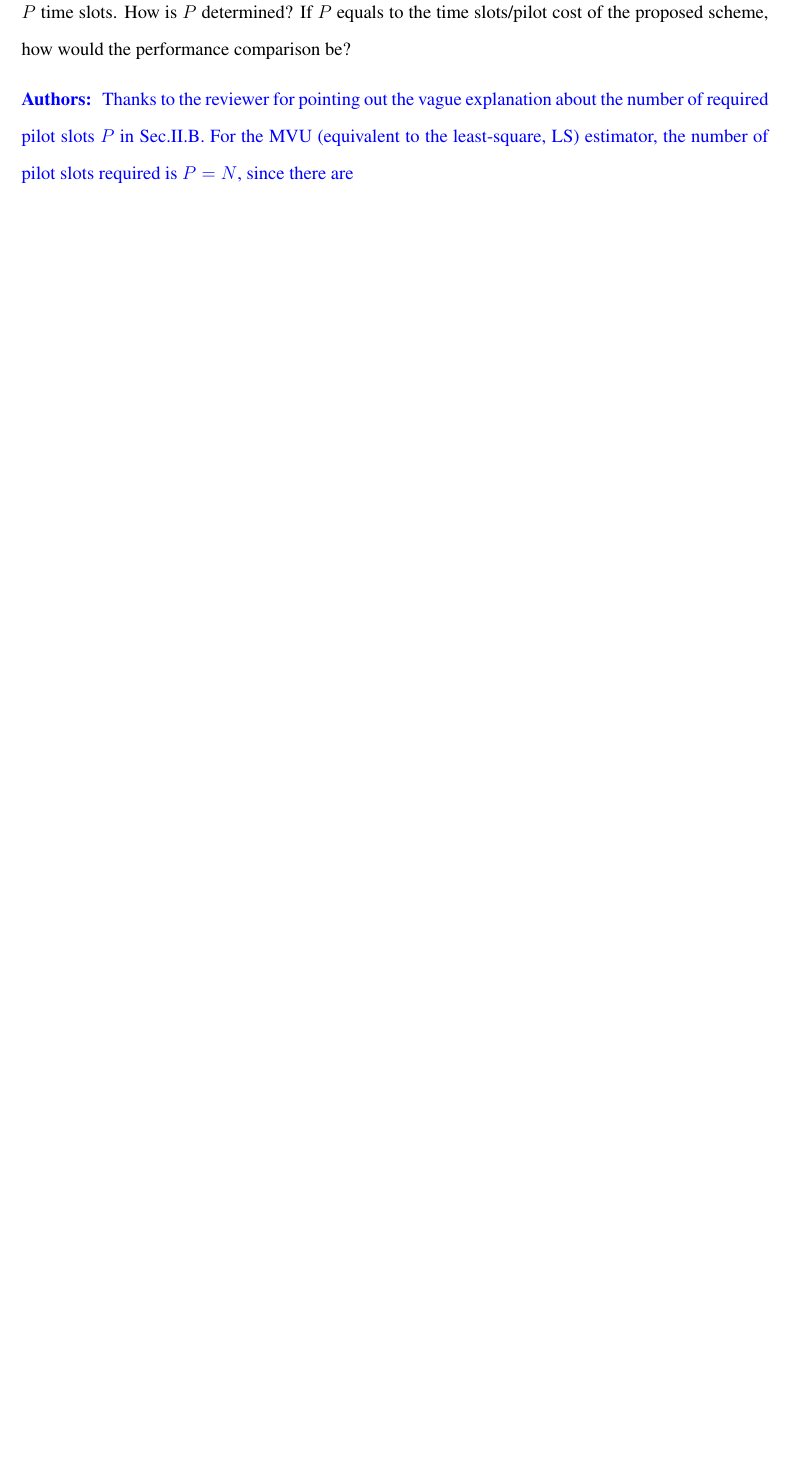
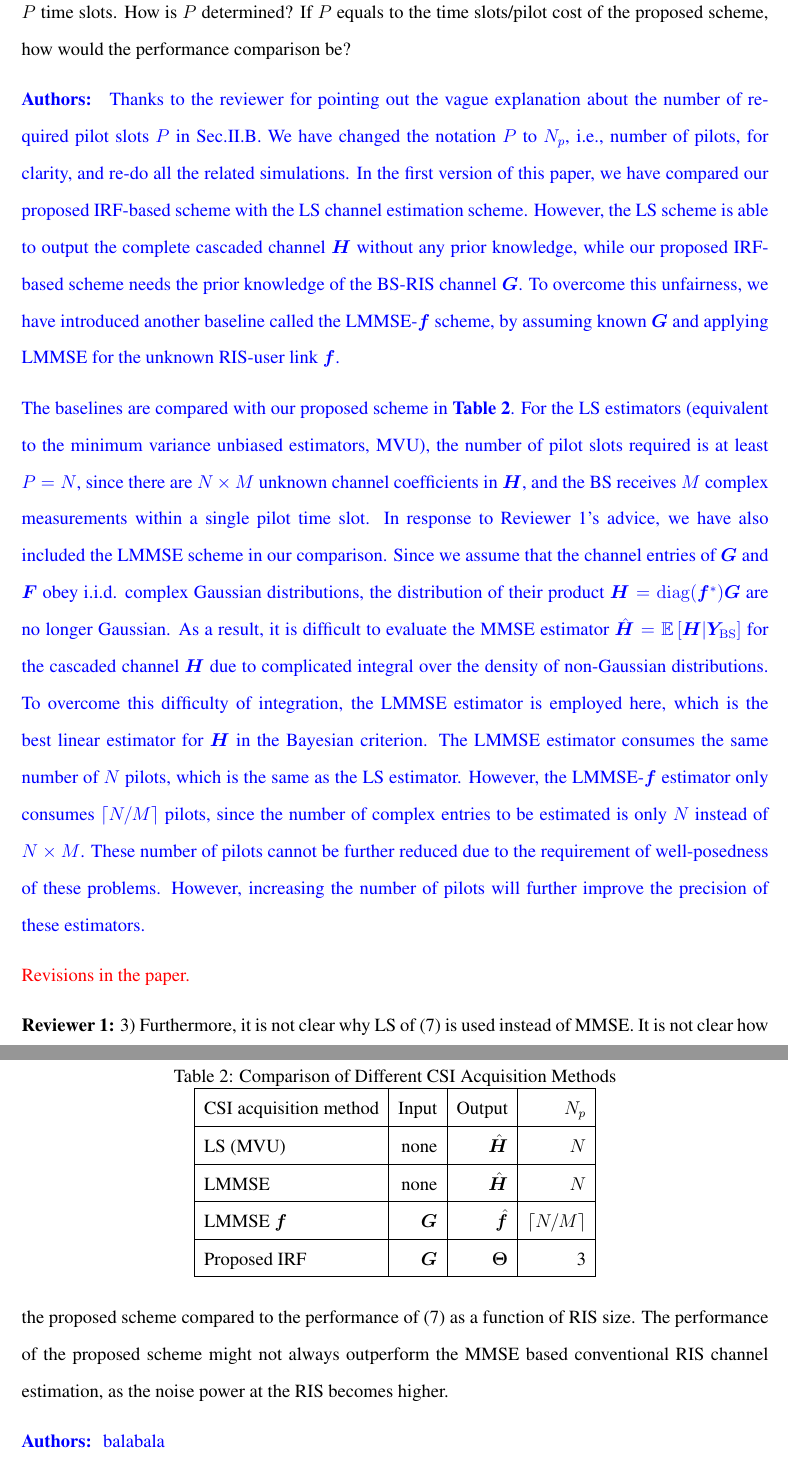
Before and after one commit to johnzja/Sensing-RIS, a LaTeX document (resp_letter/resp_letter.tex): part of page 6 of 32 before the commit and two parts of pages 6 and 7 of 33 after it, the two joined at a grey line, cut so that both start at the same text, the shorter picture padded with empty space. Compiled offline with pdfLaTeX.

Commit message:
rev paper 1

```diff
--- a/resp_letter/resp_letter.tex
+++ b/resp_letter/resp_letter.tex
@@ -203,6 +203,40 @@ The simulation parameters are summarized in the following table:
 It is understood that the conventional channel estimation technique of Sec.II.B requires $P$ time slots. How is $P$ determined? If $P$ equals to the time slots/pilot cost of the proposed scheme, how would the performance comparison be?
 
 {\color{blue}{\textbf{Authors: }
-Thanks to the reviewer for pointing out the vague explanation about the number of required pilot slots $P$ in Sec.II.B. For the MVU (equivalent to the least-square, LS) estimator, the number of pilot slots required is $P=N$, since there are
+Thanks to the reviewer for pointing out the vague explanation about the number of required pilot slots $P$ in Sec.II.B.
+We have changed the notation $P$ to $N_p$, i.e., number of pilots, for clarity, and re-do all the related simulations.
+In the first version of this paper, we have compared our proposed IRF-based scheme with the LS channel estimation scheme. However, the LS scheme is able to output the complete cascaded channel $\bm H$ without any prior knowledge, while our proposed IRF-based scheme needs the prior knowledge of the BS-RIS channel $\bm G$. To overcome this unfairness, we have introduced another baseline called the LMMSE-$\bm f$ scheme, by assuming known $\bm G$ and applying LMMSE for the unknown RIS-user link $\bm f$.
+
+The baselines are compared with our proposed scheme in {\bf Table 2}. For the LS estimators (equivalent to the minimum variance unbiased estimators, MVU), the number of pilot slots required is at least $P=N$, since there are $N\times M$ unknown channel coefficients in $\bm H$, and the BS receives $M$ complex measurements within a single pilot time slot.
+In response to Reviewer 1's advice, we have also included the LMMSE scheme in our comparison. Since we assume that the channel entries of $\bm G$ and $\bm F$ obey i.i.d. complex Gaussian distributions, the distribution of their product ${\bm H} = {\rm diag}({\bm f}^*) {\bm G}$ are no longer Gaussian. As a result, it is difficult to evaluate the MMSE estimator $\hat{\bm H} = \mathbb{E}\left[{\bm H} | {\bm Y}_{\rm BS}\right]$ for the cascaded channel $\bm H$ due to complicated integral over the density of non-Gaussian distributions. To overcome this difficulty of integration, the LMMSE estimator is employed here, which is the best linear estimator for $\bm H$ in the Bayesian criterion.
+The LMMSE estimator consumes the same number of $N$ pilots, which is the same as the LS estimator. However, the LMMSE-$\bm f$ estimator only consumes  $\lceil N/M\rceil$ pilots, since the number of complex entries to be estimated is only $N$ instead of $N\times M$. These number of pilots cannot be further reduced due to the requirement of well-posedness of these problems. However, increasing the number of pilots will further improve the precision of these estimators.
+
+\begin{table}[t]
+    \caption{Comparison of Different CSI Acquisition Methods}
+    \label{tab:comp CE}
+    \centering
+    \begin{tabular}{|l|r|r|r|}
+        \hline
+        CSI acquisition method & Input & Output & $N_p$ \\
+        \hline
+        LS (MVU)        & none    & $\hat{\bm H}$ & $N$  \\
+        \hline
+        LMMSE  & none & $\hat{\bm H}$ & $N$  \\
+        \hline
+        LMMSE $\bm f$ &  ${\bm G}$        & $\hat{\bm f}$ & $\lceil N/M\rceil$ \\
+        \hline
+        Proposed IRF & $\bm G$ & $\bm \Theta$ & 3  \\
+        \hline
+    \end{tabular}
+\end{table}
+
+\red{Revisions in the paper. }
 
 
+}}
+
+\textbf{Reviewer 1:}
+3) Furthermore, it is not clear why LS of (7) is used instead of MMSE. It is not clear how the proposed scheme compared to the performance of (7) as a function of RIS size. The performance of the proposed scheme might not always outperform the MMSE based conventional RIS channel estimation, as the noise power at the RIS becomes higher.
+
+{\color{blue}{\textbf{Authors: }
+balabala
```
Also changed, not shown: paper/SensingRIS.tex (+21 -3 lines), resp_letter/resp_letter.tex (15 more changed lines).
